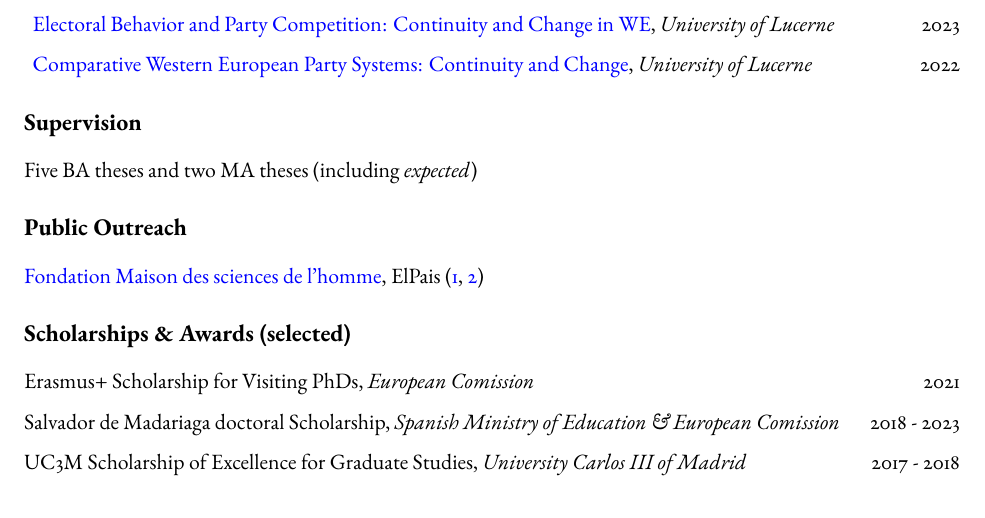
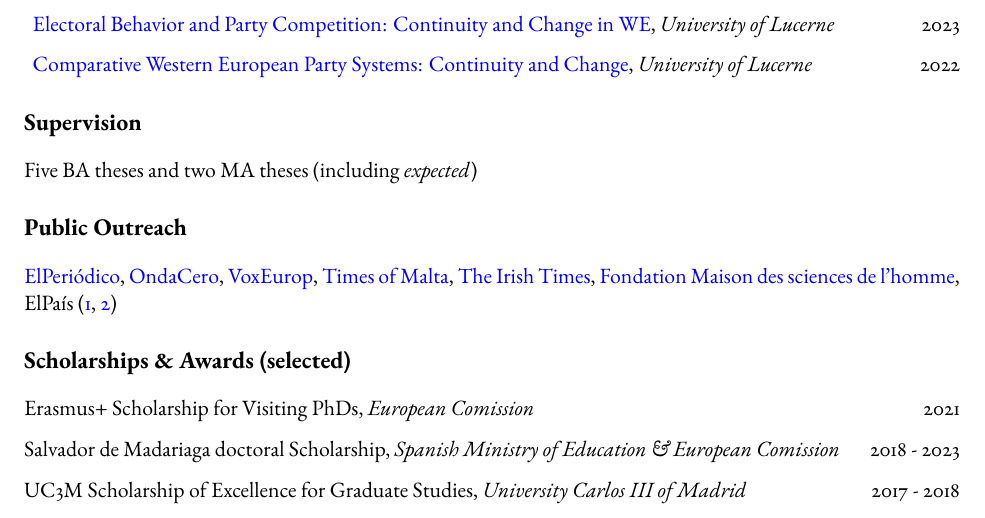
Before and after one commit to ACanalejo/curriculum_vitae, a Quarto document (long_cv/long_cv_canalejo.qmd): part of page 3 of 4, cut so that both start at the same text. The pictures show the output file long_cv/long_cv_canalejo.pdf that the author committed with the source.

Commit message:
update cv

```diff
--- a/long_cv/long_cv_canalejo.qmd
+++ b/long_cv/long_cv_canalejo.qmd
@@ -153,10 +153,9 @@ Undergraduate level
 
 Five BA theses and two MA theses (including *expected*)
 
-
 # Public Outreach
 
-[Fondation Maison des sciences de l'homme](https://www.fmsh.fr/en/publications/why-arent-radical-voters-more-satisfied-democracy-when-entering-political-system-role), ElPais ([1](https://elpais.com/politica/2015/12/26/actualidad/1451146607_312379.html), [2](https://elpais.com/politica/2016/07/05/actualidad/1467717044_250844.html))
+[ElPeriódico](https://www.elperiodico.com/es/politica/20240608/test-orientar-voto-elecciones-europeas-9j-dv-103484468), [OndaCero](https://www.ondacero.es/elecciones/europeas/quien-votar-elecciones-europeas-test-saber-partido-que-identificas_202406076662b9798fd52100010aeba8.html), [VoxEurop](https://voxeurop.eu/en/who-vote-european-elections-app-help/), [Times of Malta](https://timesofmalta.com/article/unsure-vote-european-elections-this-online-tool-help.1092745), [The Irish Times](https://www.irishtimes.com/politics/2024/05/20/which-political-parties-match-your-views-new-online-tool-lets-voters-check-the-parties-they-are-aligned-with/), [Fondation Maison des sciences de l'homme](https://www.fmsh.fr/en/publications/why-arent-radical-voters-more-satisfied-democracy-when-entering-political-system-role), ElPaís ([1](https://elpais.com/politica/2016/07/05/actualidad/1467717044_250844.html), [2](https://elpais.com/politica/2015/12/26/actualidad/1451146607_312379.html))
 
 
 # Scholarships & Awards (selected)
```
Also changed, not shown: long_cv/long_cv_canalejo.pdf.
